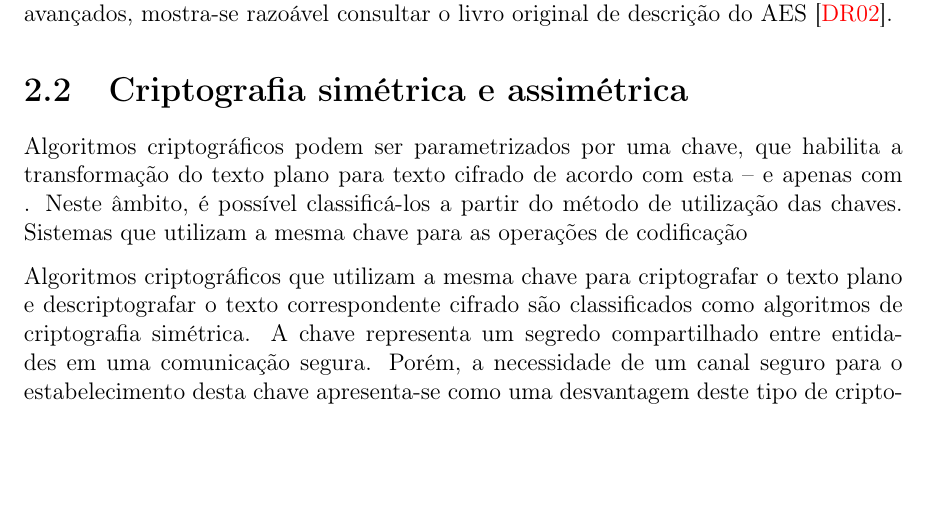
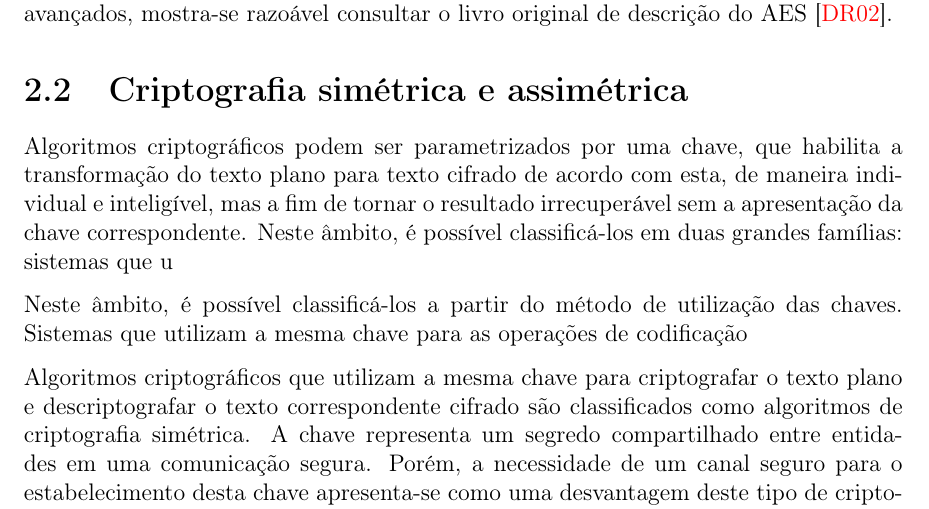
Before and after one commit to zambonin/bsc, a LaTeX document (bsc.tex): part of page 7 of 21 before the commit and part of page 7 of 22 after it, cut so that both start at the same text, the shorter picture padded with empty space. Compiled offline with pdfLaTeX.

Commit message:
sharelatex: update bsc.tex from r7920 to r7973

```diff
--- a/bsc.tex
+++ b/bsc.tex
@@ -315,8 +315,13 @@ o livro original de descrição do AES~\cite{Daemen:2002:DR:560131}.
 
 Algoritmos criptográficos podem ser parametrizados por uma chave, que
 habilita a transformação do texto plano para texto cifrado de acordo
-com esta -- e apenas com . Neste âmbito,
-é possível classificá-los a partir do método de utilização das chaves.
+com esta, de maneira individual e inteligível, mas a fim de tornar o
+resultado irrecuperável sem a apresentação da chave correspondente.
+Neste âmbito, é possível classificá-los em duas grandes famílias:
+sistemas que u
+
+
+Neste âmbito, é possível classificá-los a partir do método de utilização das chaves.
 Sistemas que utilizam a mesma chave para as operações de codificação
 
 Algoritmos criptográficos que utilizam a mesma chave para criptografar o texto
```
